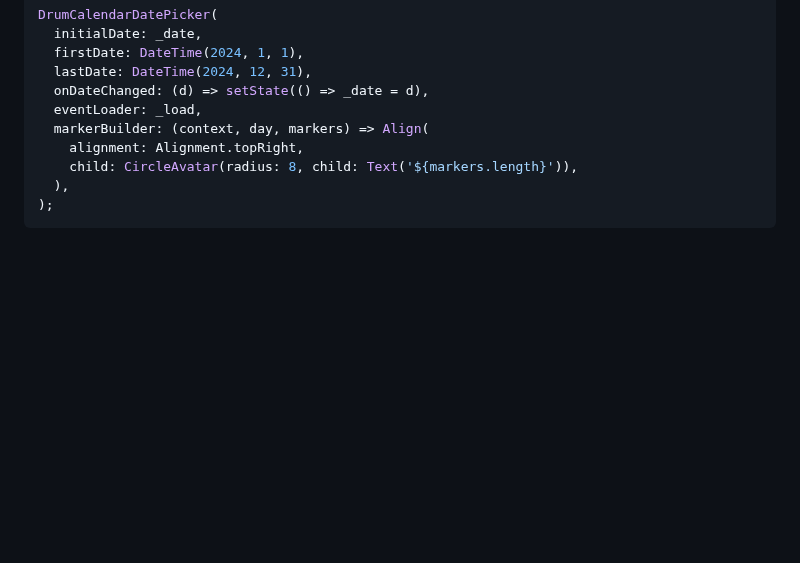
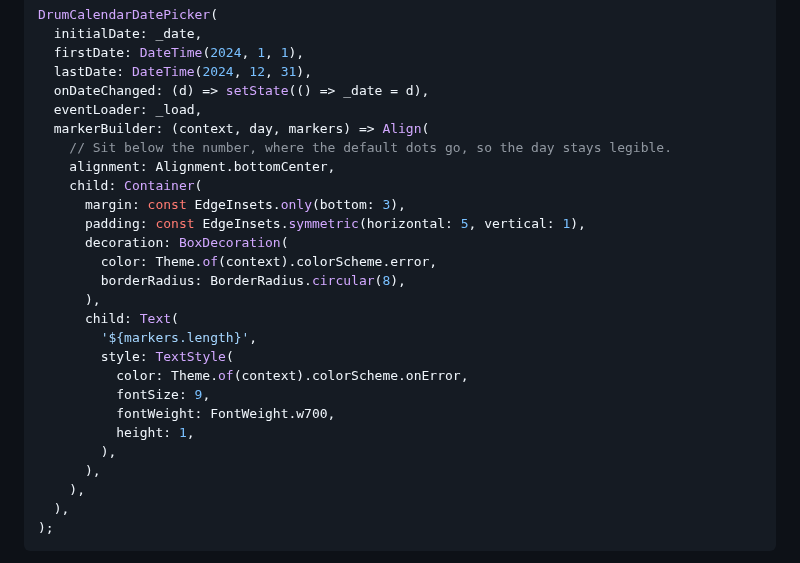
Before and after one commit to sayed3li97/material_drum_picker, a Markdown page: README.md, the part around the change. GitHub-like rendering; blank space fills up the shorter version.

Commit message:
Reposition the custom marker badge below the day number
The markerBuilder example placed the count badge at Alignment.topRight, where
it collided with the centered day number (worst on two-digit days) and clipped
against the selected day's circle. Move it to the bottom of the cell, the same
band the default dots use, as a compact count pill, so the day stays legible.
Updates the screenshot generator and the README example, and regenerates
doc/screenshots/events.png.

https://claude.ai/code/session_016J8VzCJQhkJvKGJ1ikmHAT

````diff
--- a/README.md
+++ b/README.md
@@ -261,8 +261,25 @@ DrumCalendarDatePicker(
   onDateChanged: (d) => setState(() => _date = d),
   eventLoader: _load,
   markerBuilder: (context, day, markers) => Align(
-    alignment: Alignment.topRight,
-    child: CircleAvatar(radius: 8, child: Text('${markers.length}')),
+    // Sit below the number, where the default dots go, so the day stays legible.
+    alignment: Alignment.bottomCenter,
+    child: Container(
+      margin: const EdgeInsets.only(bottom: 3),
+      padding: const EdgeInsets.symmetric(horizontal: 5, vertical: 1),
+      decoration: BoxDecoration(
+        color: Theme.of(context).colorScheme.error,
+        borderRadius: BorderRadius.circular(8),
+      ),
+      child: Text(
+        '${markers.length}',
+        style: TextStyle(
+          color: Theme.of(context).colorScheme.onError,
+          fontSize: 9,
+          fontWeight: FontWeight.w700,
+          height: 1,
+        ),
+      ),
+    ),
   ),
 );
 ```
````
Also changed, not shown: doc/screenshots/events.png, 1 other file.
